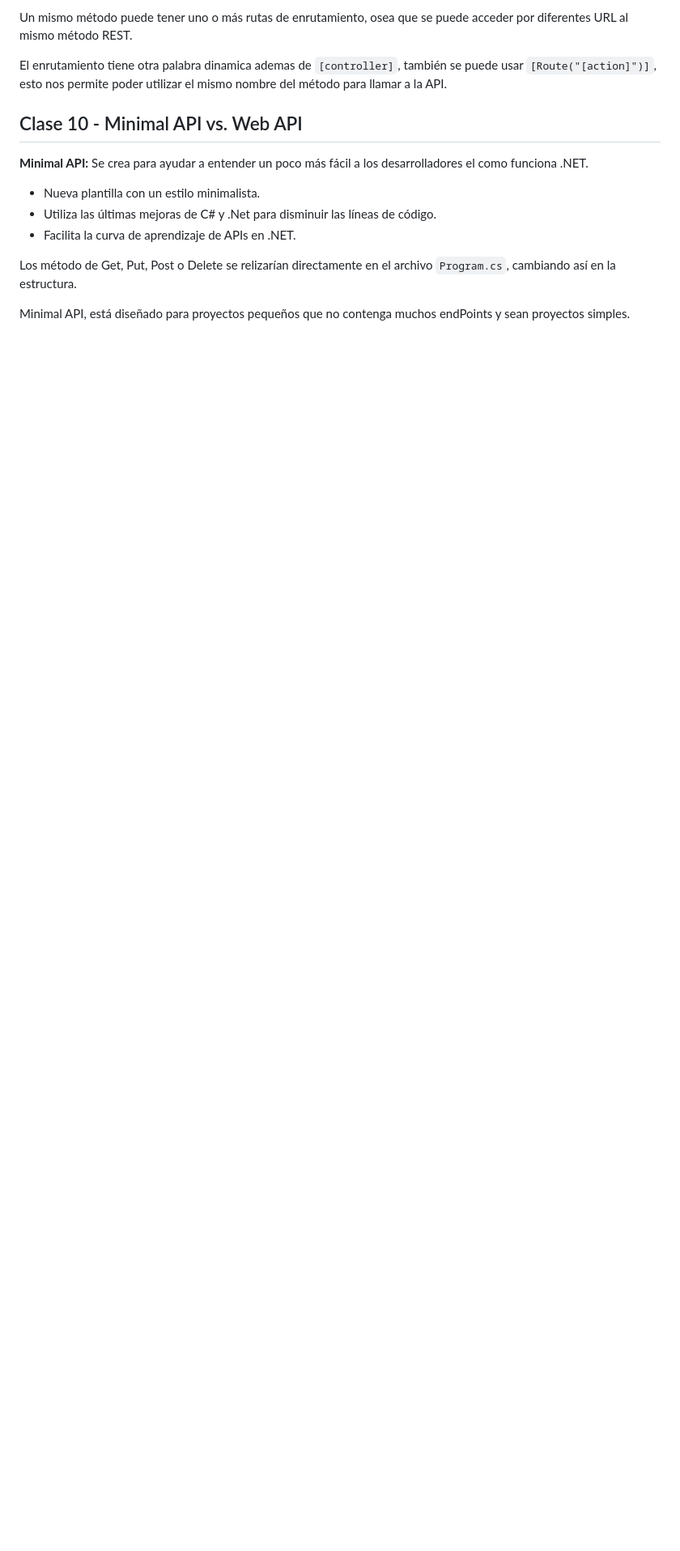
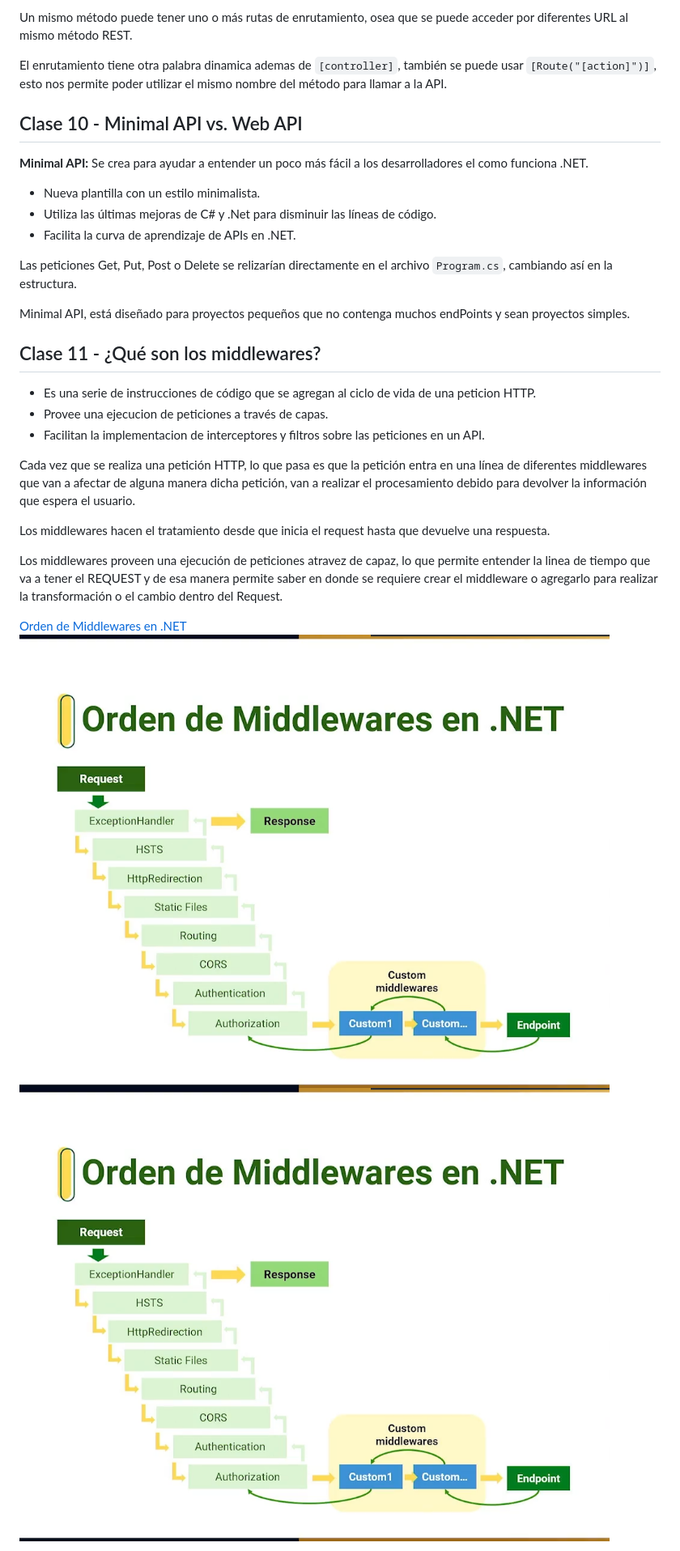
Before and after one commit to ivanfbj/BackendConCSharpYDotNet, a Markdown page: README.md, the part around the change printed below. Shown: that part at 81% size. GitHub-like rendering; pictures changed too: imgs/Orden_de_Middlewares_en_dotNET.png (added); blank space fills up the shorter version.

Commit message:
Clase 11 - ¿Qué son los middlewares?

```diff
--- a/README.md
+++ b/README.md
@@ -140,6 +140,23 @@ El enrutamiento tiene otra palabra dinamica ademas  de `[controller]`, también
 - Utiliza las últimas mejoras de C# y .Net para disminuir las líneas de código.
 - Facilita la curva de aprendizaje de APIs en .NET.
 
-Los método de Get, Put, Post o Delete se relizarían directamente en el archivo `Program.cs`, cambiando así en la estructura.
+Las peticiones Get, Put, Post o Delete se relizarían directamente en el archivo `Program.cs`, cambiando así en la estructura.
 
 Minimal API, está diseñado para proyectos pequeños que no contenga muchos endPoints y sean proyectos simples.
+
+## Clase 11 - ¿Qué son los middlewares?
+
+- Es una serie de instrucciones de código que se agregan al ciclo de vida de una peticion HTTP.
+- Provee una ejecucion de peticiones a través de capas.
+- Facilitan la implementacion de interceptores y filtros sobre las peticiones en un API.
+
+Cada vez que se realiza una petición HTTP, lo que pasa es que la petición entra en una línea de diferentes middlewares que van a afectar de alguna manera dicha petición, van a realizar el procesamiento debido para devolver la información que espera el usuario.
+
+Los middlewares hacen el tratamiento desde que inicia el request hasta que devuelve una respuesta.
+
+Los middlewares proveen una ejecución de peticiones atravez de capaz, lo que permite entender la linea de tiempo que va a tener el REQUEST y de esa manera permite saber en donde se requiere crear el middleware o agregarlo para realizar la transformación o el cambio dentro del Request.
+
+[Orden de Middlewares en .NET](https://github.com/ivanfbj/BackendConCSharpYDotNet/blob/cursoDeApisConDotNet/imgs/Orden_de_Middlewares_en_dotNET.png)
+![Orden de Middlewares en .NET](https://github.com/ivanfbj/BackendConCSharpYDotNet/blob/cursoDeApisConDotNet/imgs/Orden_de_Middlewares_en_dotNET.png)
+![Orden de Middlewares en .NET](imgs/Orden_de_Middlewares_en_dotNET.png)
+
```
Also changed, not shown: other parts of README.md (+13 -0 lines), 1 other file.
